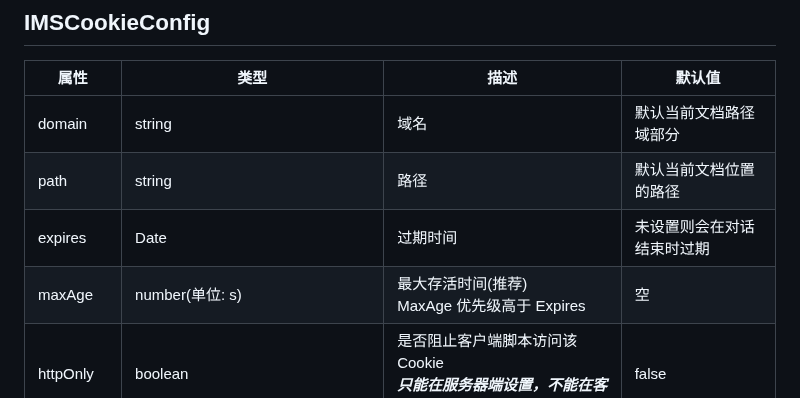
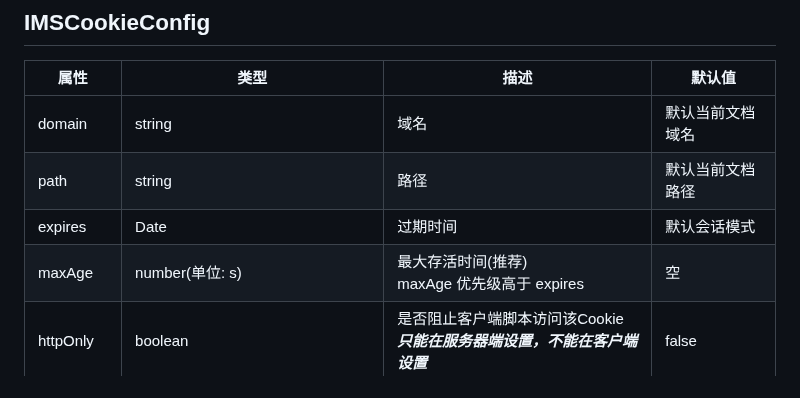
Before and after one commit to zddq/minisss-cookie, a Markdown page: README.md, the part around the change. Drawn GitHub-style.

Commit message:
docs: 更新 Cookie 属性描述和默认值
- 修改 domain 属性默认值描述，从"当前文档路径域部分"改为"当前文档域名"
- 修改 path 属性默认值描述，从"当前文档位置的路径"改为"当前文档路径"
- 修改 expires 属性默认值描述，从"未设置则会在对话结束时过期"改为"默认会话模式"
- 修改 maxAge 属性描述，将"MaxAge"统一为"maxAge"，"Expires"改为"expires"

```diff
--- a/README.md
+++ b/README.md
@@ -88,10 +88,10 @@ console.log(MSCookie.get("cookieName"));
 
 | 属性 | 类型 | 描述 | 默认值 |
 | --- | --- | --- | --- |
-| domain | string | 域名 | 默认当前文档路径域部分 |
-| path | string | 路径 | 默认当前文档位置的路径 |
-| expires | Date | 过期时间 | 未设置则会在对话结束时过期 |
-| maxAge | number(单位: s) | 最大存活时间(推荐) <br>MaxAge 优先级高于 Expires | 空 |
+| domain | string | 域名 | 默认当前文档域名 |
+| path | string | 路径 | 默认当前文档路径 |
+| expires | Date | 过期时间 | 默认会话模式 |
+| maxAge | number(单位: s) | 最大存活时间(推荐) <br>maxAge 优先级高于 expires | 空 |
 | httpOnly | boolean | 是否阻止客户端脚本访问该Cookie <br>**_只能在服务器端设置，不能在客户端设置_** | false |
 | secure | boolean | 是否只允许 HTTPS 请求访问 | false |
 | sameSite | "Strict", "Lax", "None" | 允许的跨域请求<br>Strict - 只允许同源的请求访问 <br>Lax - 允许跨域的请求访问 <br>None - 会在所有请求中发送，但需要同时设置Secure属性 | 空 |
```
